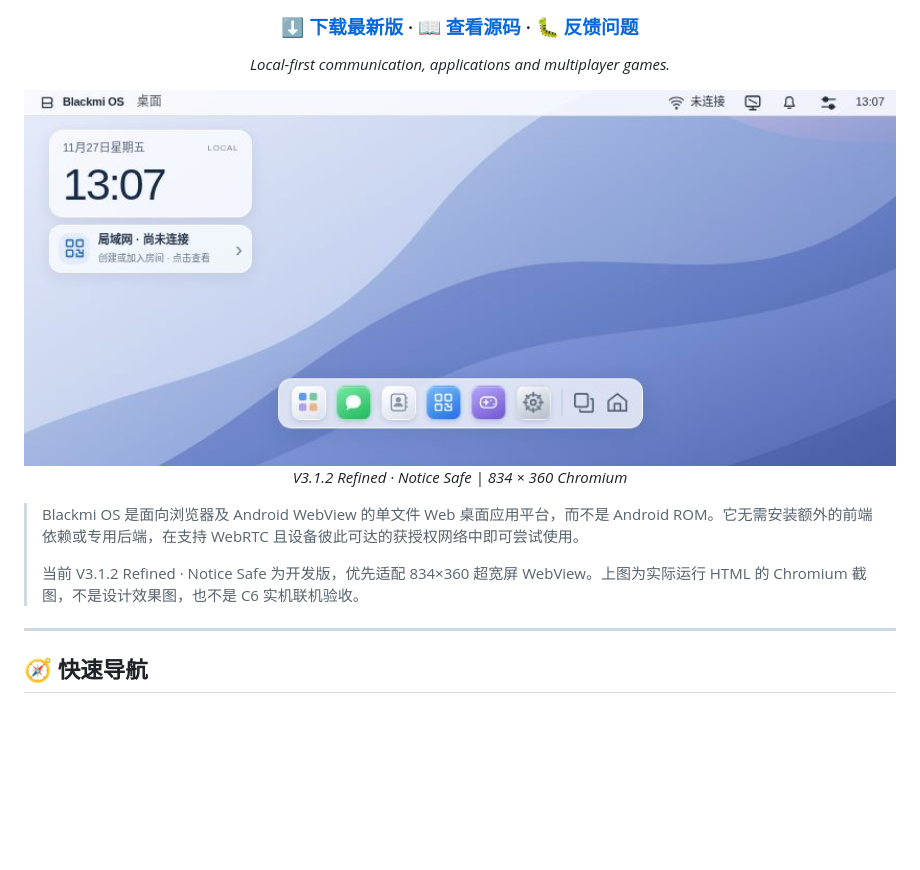
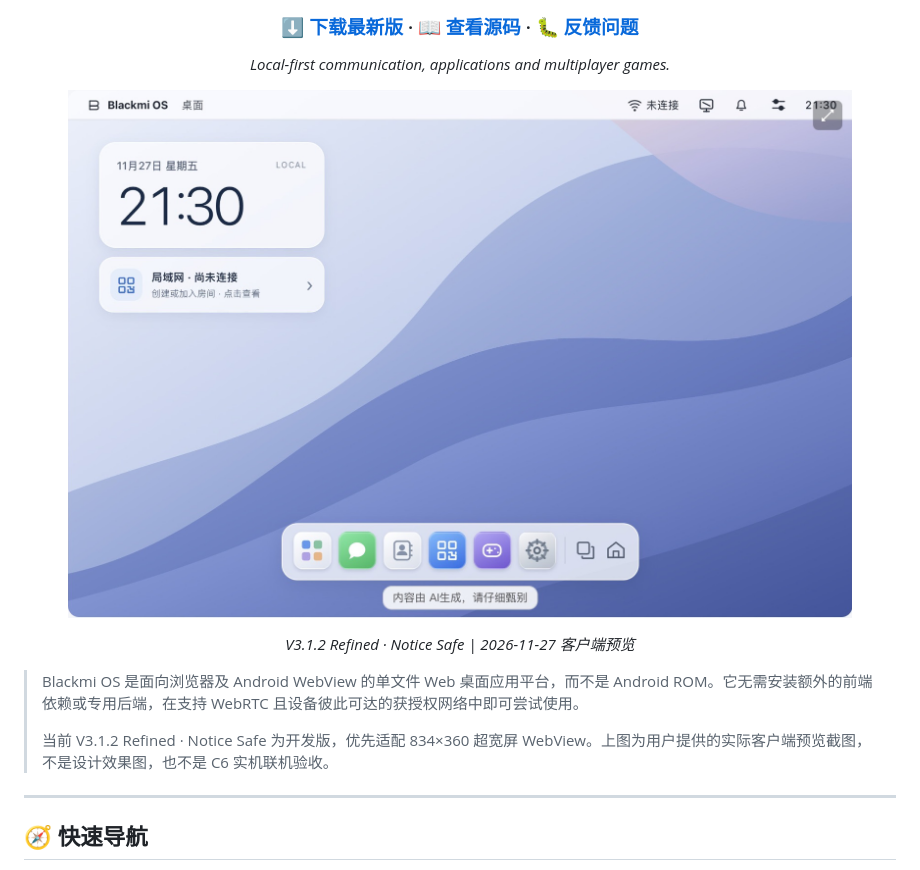
Before and after one commit to xiaoblackmi/Blackmi-os, a Markdown page: README.md, the part around one of its changes. Rendered like a GitHub page; pictures changed too: docs/assets/screenshots/Blackmi_3.1.2_client_desktop.jpg (added); blank space fills up the shorter version.

```diff
--- a/README.md
+++ b/README.md
@@ -14,15 +14,15 @@
 
 *Local-first communication, applications and multiplayer games.*
 
-<img src="docs/assets/screenshots/Blackmi_3.1.2_desktop.jpg" alt="Blackmi OS 3.1.2 在 834×360 Chromium 视口中的运行截图" width="100%">
+<a href="docs/assets/screenshots/Blackmi_3.1.2_client_desktop.jpg"><img src="docs/assets/screenshots/Blackmi_3.1.2_client_desktop.jpg" alt="Blackmi OS V3.1.2 用户客户端桌面预览，保留 AI 来源提示" width="90%"></a>
 
-*V3.1.2 Refined · Notice Safe | 834 × 360 Chromium*
+*V3.1.2 Refined · Notice Safe | 2026-11-27 客户端预览*
 
 </div>
 
 > Blackmi OS 是面向浏览器及 Android WebView 的单文件 Web 桌面应用平台，而不是 Android ROM。它无需安装额外的前端依赖或专用后端，在支持 WebRTC 且设备彼此可达的获授权网络中即可尝试使用。
 >
-> 当前 V3.1.2 Refined · Notice Safe 为开发版，优先适配 834×360 超宽屏 WebView。上图为实际运行 HTML 的 Chromium 截图，不是设计效果图，也不是 C6 实机联机验收。
+> 当前 V3.1.2 Refined · Notice Safe 为开发版，优先适配 834×360 超宽屏 WebView。上图为用户提供的实际客户端预览截图，不是设计效果图，也不是 C6 实机联机验收。
 
 ---
 
```
Also changed, not shown: other parts of README.md (+21 -13 lines), docs/assets/screenshots/Blackmi_3.1.2_client_game-center.jpg (added), docs/assets/screenshots/Blackmi_3.1.2_client_launchpad.jpg (added), docs/assets/screenshots/Blackmi_3.1.2_client_messages.jpg (added).
